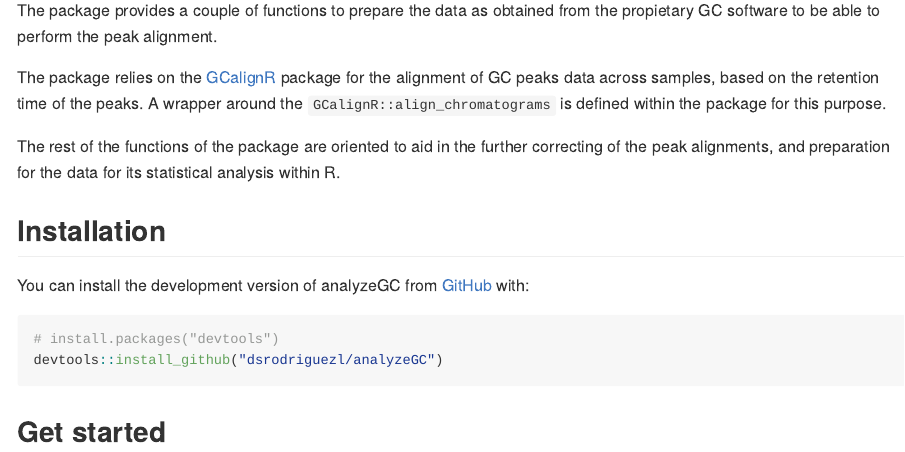
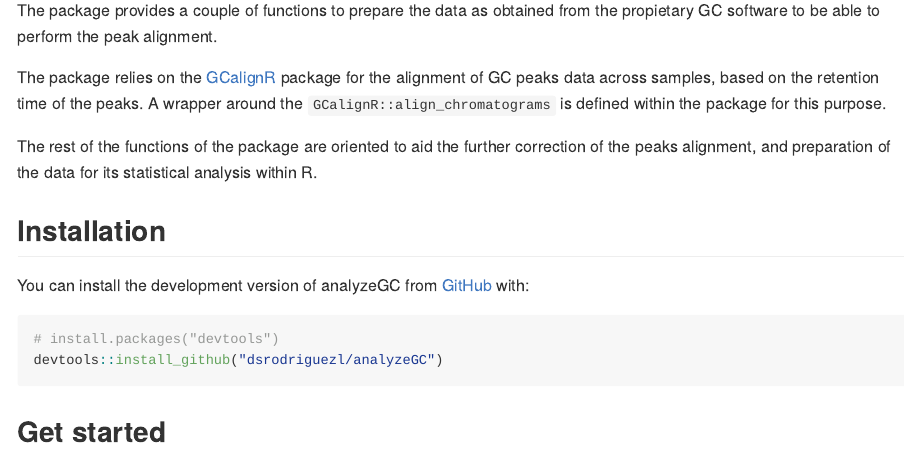
Before and after one commit to dsrodriguezl/analyzeGC, an R Markdown document (README.Rmd): the page in a window 1100 px wide, from 250 px down. The pictures show the output file README.md that the author committed with the source, drawn offline in the style of GitHub.

Commit message:
Document package

```diff
--- a/README.Rmd
+++ b/README.Rmd
@@ -35,8 +35,8 @@ package for the alignment of GC peaks data across samples, based on the
 retention time of the peaks. A wrapper around the
 `GCalignR::align_chromatograms` is defined within the package for this purpose.
 
-The rest of the functions of the package are oriented to aid in the further
-correcting of the peak alignments, and preparation for the data for its
+The rest of the functions of the package are oriented to aid the further
+correction of the peaks alignment, and preparation of the data for its
 statistical analysis within R.
 
 ## Installation
```
Also changed, not shown: README.md, 1 other file.
